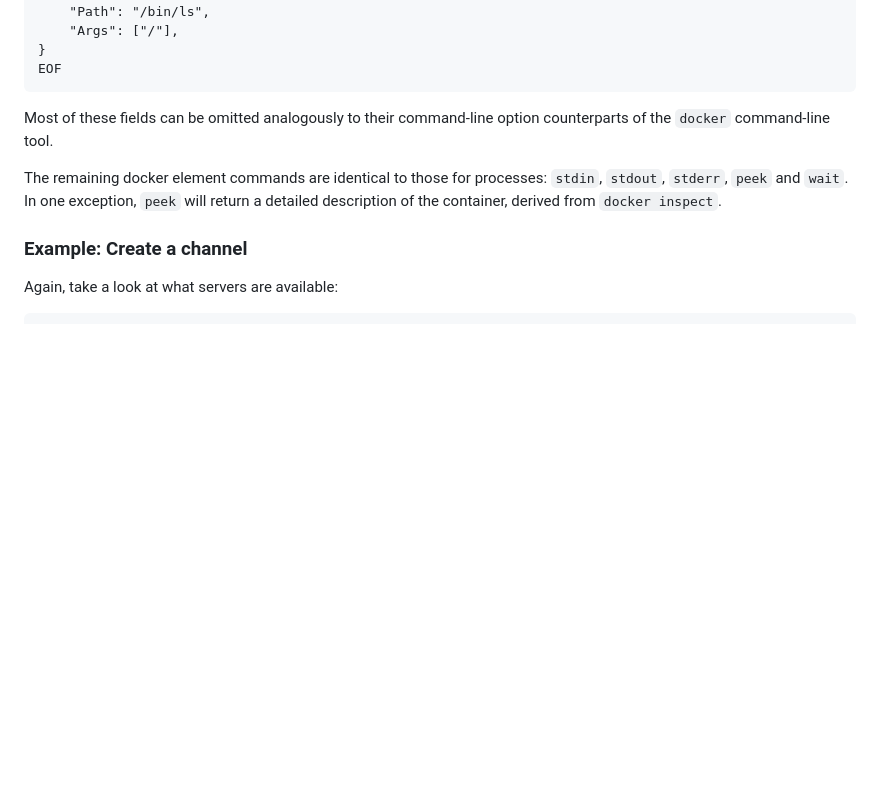
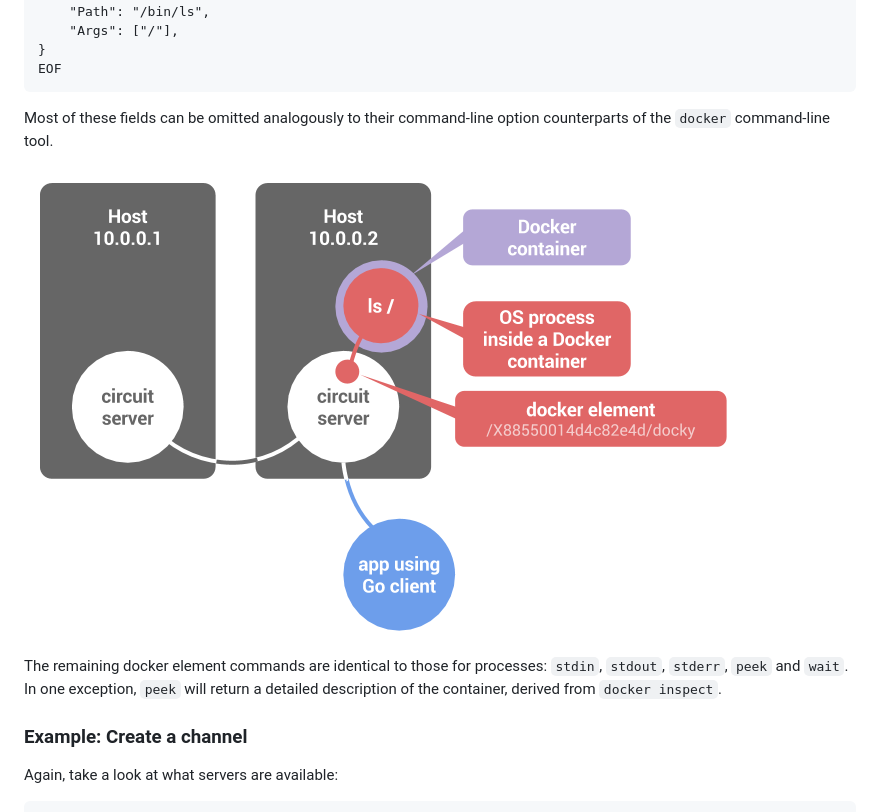
Before and after one commit to gocircuit/circuit, a Markdown page: README.md, the part around the change. Drawn GitHub-style; pictures changed too: misc/img/mkdkr.png (added); blank space fills up the shorter version.

```diff
--- a/README.md
+++ b/README.md
@@ -255,6 +255,8 @@ To create and execute a new docker container, using the tool:
 Most of these fields can be omitted analogously to their command-line option counterparts
 of the `docker` command-line tool.
 
+![Docker elements are like processes](https://raw.githubusercontent.com/gocircuit/circuit/master/misc/img/mkdkr.png)
+
 The remaining docker element commands are identical to those for processes:
 `stdin`, `stdout`, `stderr`, `peek` and `wait`. In one exception, `peek` will return
 a detailed description of the container, derived from `docker inspect`.
```
Also changed, not shown: 1 other file.
